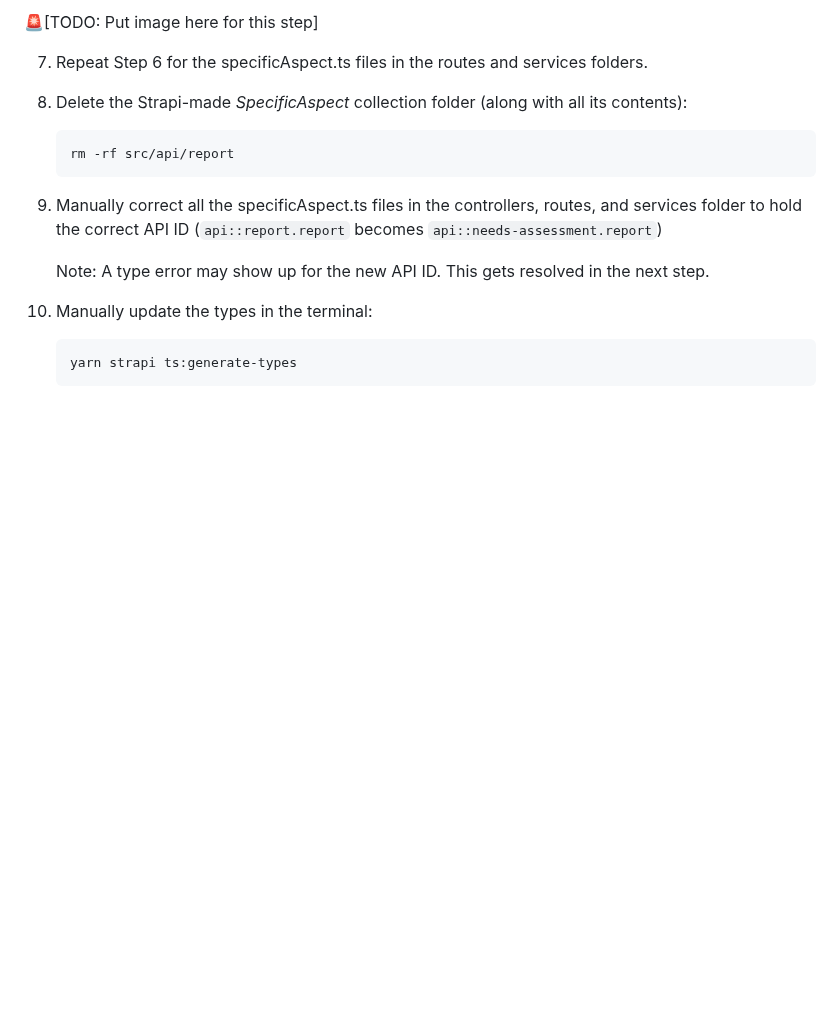
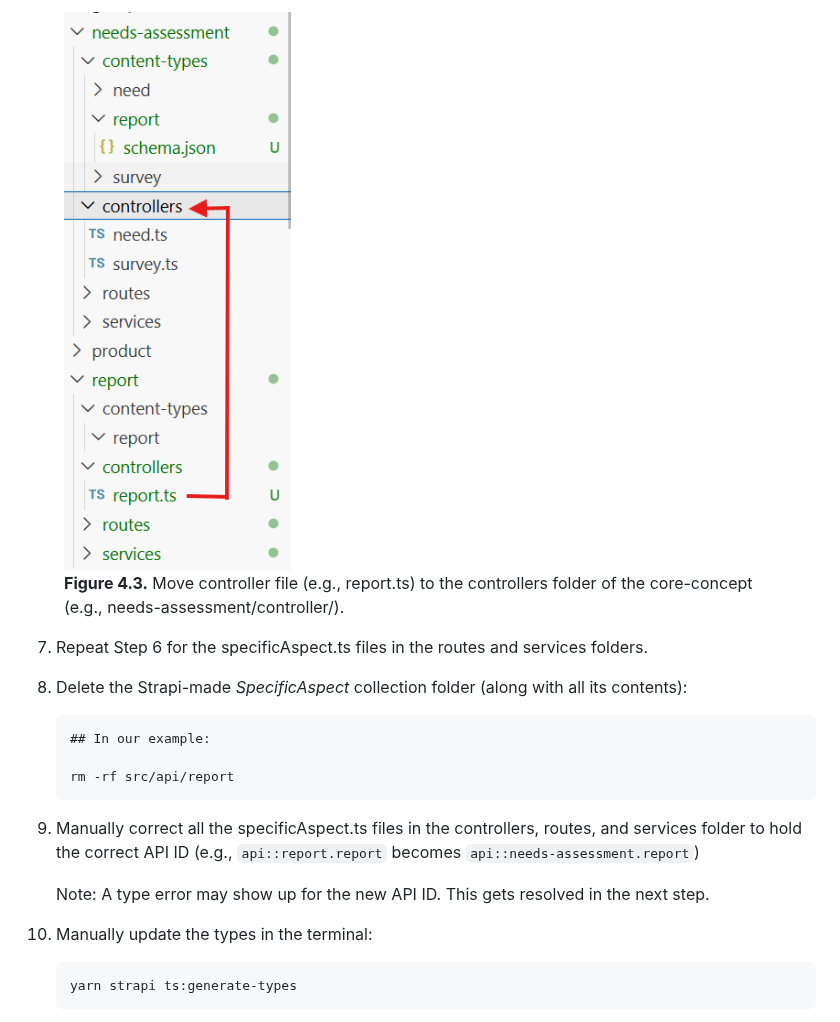
Before and after one commit to distributeaid/docs, a Markdown page: needs-assessment/collections.md, the part around one of its changes. Drawn GitHub-style; pictures changed too: images/add-collection-to-core-concept-step-six-lm.png (added); blank space fills up the shorter version.

````diff
--- a/needs-assessment/collections.md
+++ b/needs-assessment/collections.md
@@ -141,14 +149,19 @@ Use this when the CoreConcept already exists (e.g., `NeedsAssessment`) and you'r
 
-🚨[TODO: Put image here for this step]
+<figure>
+  <img src="../images/add-collection-to-core-concept-step-six-lm.png" alt="Dragging initial controllers file to the controllers folder of the core-concept." style="max-width: 80%; height: auto;">
+  <figcaption><strong>Figure 4.3.</strong> Move controller file (e.g., report.ts) to the controllers folder of the core-concept (e.g., needs-assessment/controller/).</figcaption>
+</figure>
 
 7. Repeat Step 6 for the specificAspect.ts files in the routes and services folders.
 
 8. Delete the Strapi-made _SpecificAspect_ collection folder (along with all its contents):
 
    ```
+   ## In our example:
+
    rm -rf src/api/report
    ```
-9. Manually correct all the specificAspect.ts files in the controllers, routes, and services folder to hold the correct API ID (`api::report.report` becomes `api::needs-assessment.report`)
+9. Manually correct all the specificAspect.ts files in the controllers, routes, and services folder to hold the correct API ID (e.g., `api::report.report` becomes `api::needs-assessment.report`)
 
    Note: A type error may show up for the new API ID. This gets resolved in the next step.
 
````
Also changed, not shown: other parts of needs-assessment/collections.md (+13 -5 lines), images/add-collection-to-core-concept-step-four-lm.png (added), images/add-collection-to-core-concept-step-three.png (added).
